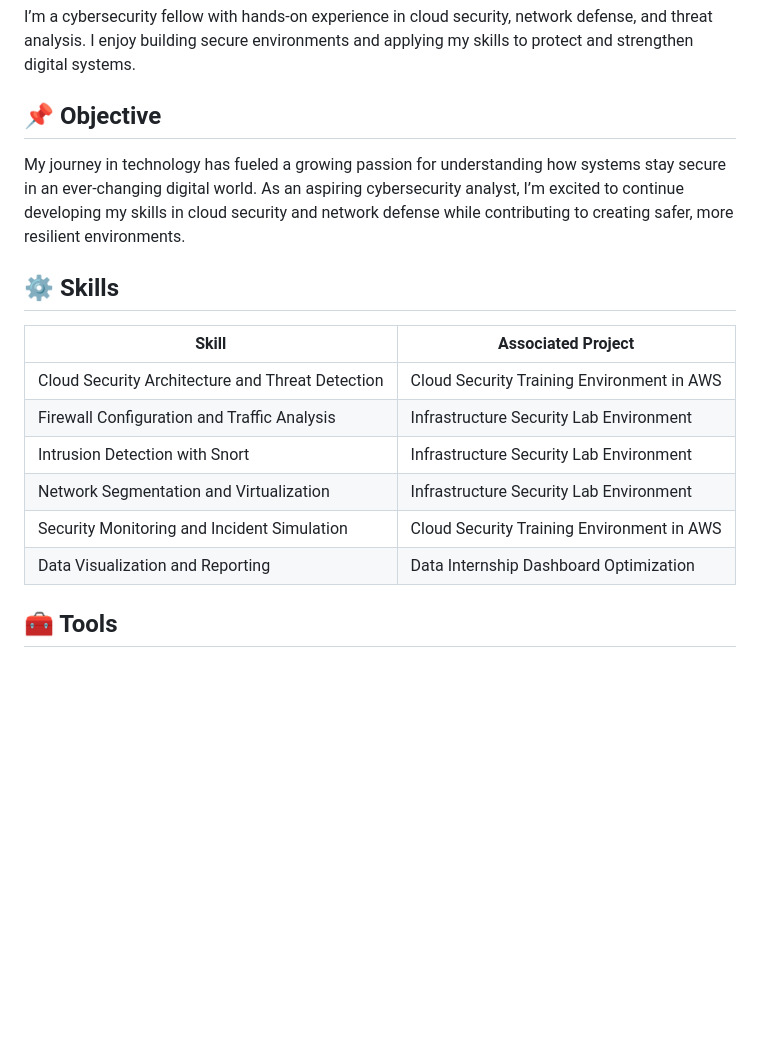
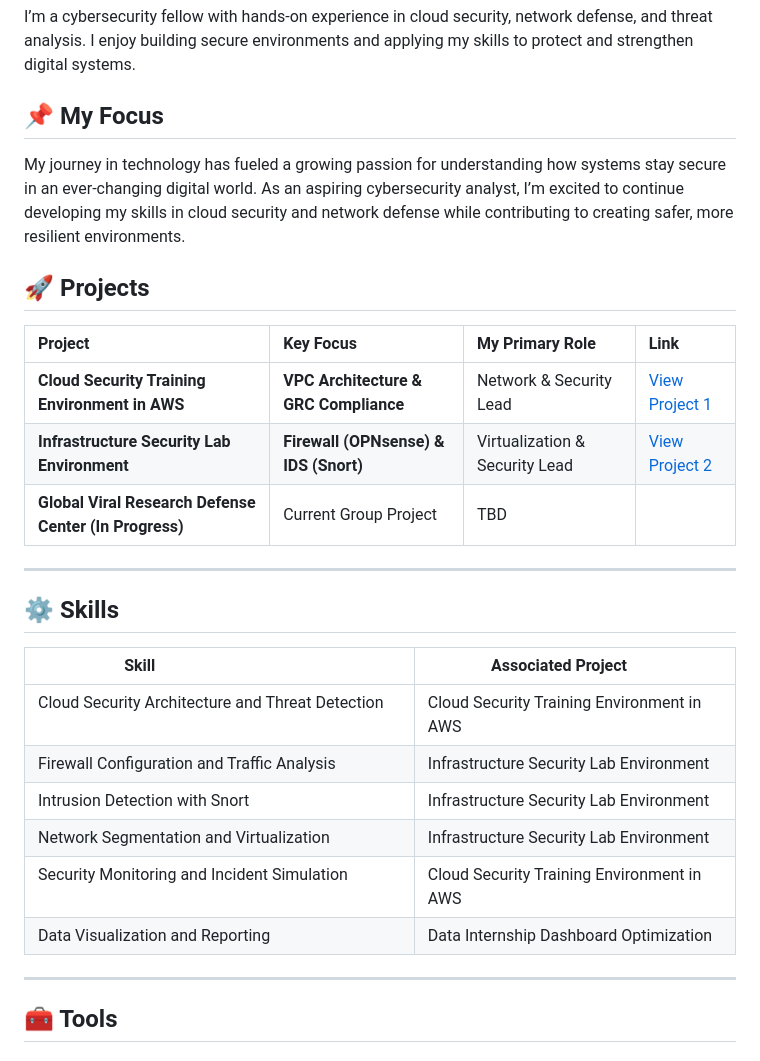
Before and after one commit to nyahhepburn/nyahhepburn, a Markdown page: README.md, the part around the change. GitHub-like rendering; blank space fills up the shorter version.

Commit message:
Revise README with focus and project details
Updated the README to reflect a focus on cybersecurity projects and skills.

```diff
--- a/README.md
+++ b/README.md
@@ -3,21 +3,32 @@
 
 I’m a cybersecurity fellow with hands-on experience in cloud security, network defense, and threat analysis. I enjoy building secure environments and applying my skills to protect and strengthen digital systems.
 
-## 📌 Objective
+## 📌 My Focus
 
 My journey in technology has fueled a growing passion for understanding how systems stay secure in an ever-changing digital world. As an aspiring cybersecurity analyst, I’m excited to continue developing my skills in cloud security and network defense while contributing to creating safer, more resilient environments.
 
+## 🚀 Projects
+
+| Project | Key Focus | My Primary Role | Link |
+| :--- | :--- | :--- | :--- |
+| **Cloud Security Training Environment in AWS** | **VPC Architecture & GRC Compliance** | Network & Security Lead | [View Project 1](PROJECT-1-AWS.md) |
+| **Infrastructure Security Lab Environment** | **Firewall (OPNsense) & IDS (Snort)** | Virtualization & Security Lead | [View Project 2](PROJECT-2-LAB.md) |
+| **Global Viral Research Defense Center (In Progress)** | Current Group Project | TBD | |
+
+---
+
 ## ⚙️ Skills
 
-| Skill                                         | Associated Project         |
+| Skill                                         | Associated Project         |
 |-----------------------------------------------|----------------------------|
-| Cloud Security Architecture and Threat Detection          | Cloud Security Training Environment in AWS</a>|
-| Firewall Configuration and Traffic Analysis | Infrastructure Security Lab Environment</a>|
-| Intrusion Detection with Snort         | Infrastructure Security Lab Environment|
-| Network Segmentation and Virtualization      | Infrastructure Security Lab Environment|
-| Security Monitoring and Incident Simulation                  | Cloud Security Training Environment in AWS|
+| Cloud Security Architecture and Threat Detection          | Cloud Security Training Environment in AWS|
+| Firewall Configuration and Traffic Analysis | Infrastructure Security Lab Environment|
+| Intrusion Detection with Snort         | Infrastructure Security Lab Environment|
+| Network Segmentation and Virtualization      | Infrastructure Security Lab Environment|
+| Security Monitoring and Incident Simulation                  | Cloud Security Training Environment in AWS|
 | Data Visualization and Reporting | Data Internship Dashboard Optimization|
 
+---
 ## 🧰 Tools
 
 ### 🔒 Security Tools
```
